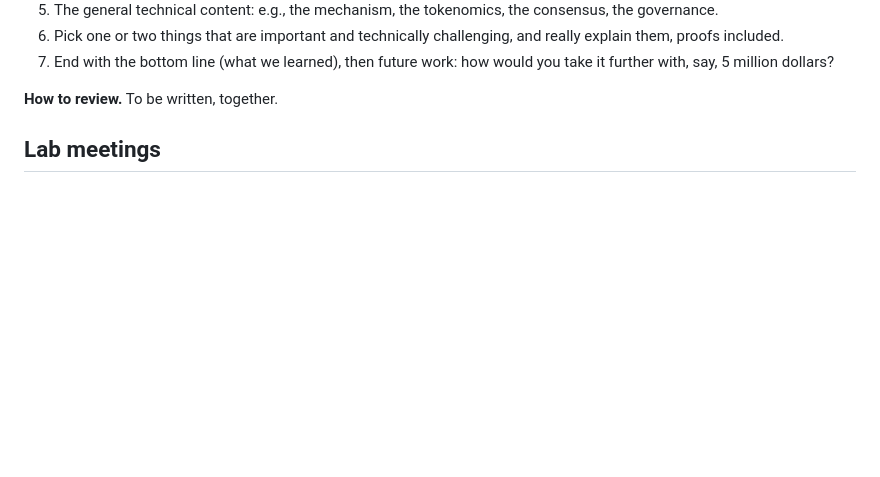
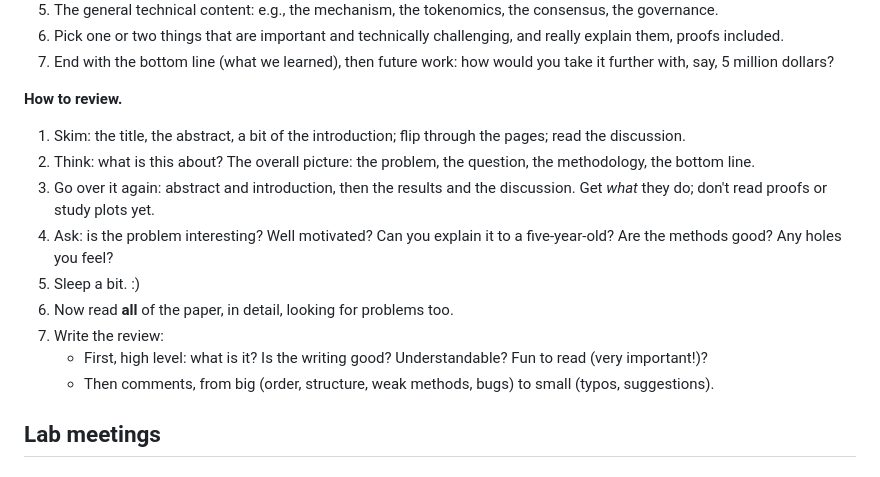
Before and after one commit to nimrodtalmon/BGULAB, a Markdown page: content/pages/lab.md, the part around the change. Rendered like a GitHub page; blank space fills up the shorter version.

Commit message:
admin: House style: how to review
Co-Authored-By: Claude Fable 5.1 <noreply@anthropic.com>
Claude-Session: https://claude.ai/code/session_013xdhTF3cLFyg9DedvtgBsT

```diff
--- a/content/pages/lab.md
+++ b/content/pages/lab.md
@@ -77,7 +77,23 @@ For writing and presenting alike:
 7. End with the bottom line (what we learned), then future work: how would
    you take it further with, say, 5 million dollars?
 
-**How to review.** To be written, together.
+**How to review.**
+
+1. Skim: the title, the abstract, a bit of the introduction; flip through
+   the pages; read the discussion.
+2. Think: what is this about? The overall picture: the problem, the
+   question, the methodology, the bottom line.
+3. Go over it again: abstract and introduction, then the results and the
+   discussion. Get *what* they do; don't read proofs or study plots yet.
+4. Ask: is the problem interesting? Well motivated? Can you explain it to a
+   five-year-old? Are the methods good? Any holes you feel?
+5. Sleep a bit. :)
+6. Now read **all** of the paper, in detail, looking for problems too.
+7. Write the review:
+   - First, high level: what is it? Is the writing good? Understandable?
+     Fun to read (very important!)?
+   - Then comments, from big (order, structure, weak methods, bugs) to
+     small (typos, suggestions).
 
 ## Lab meetings
 
```
